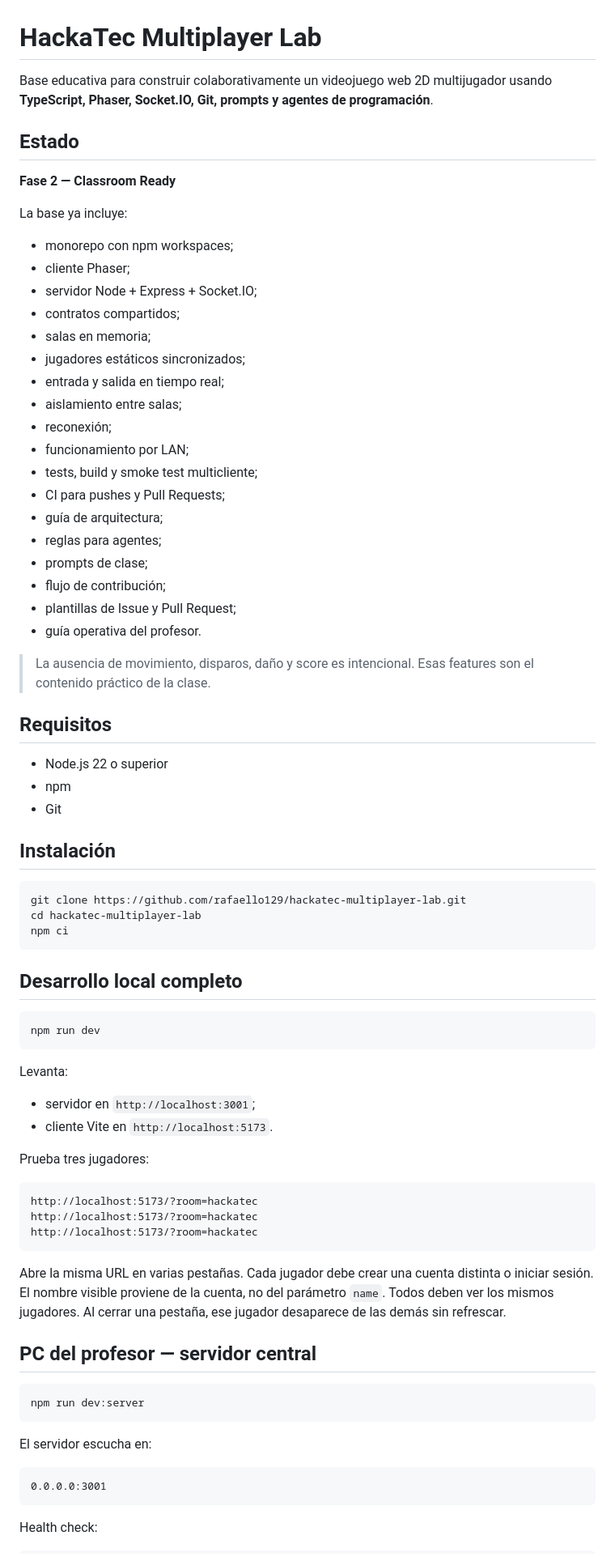
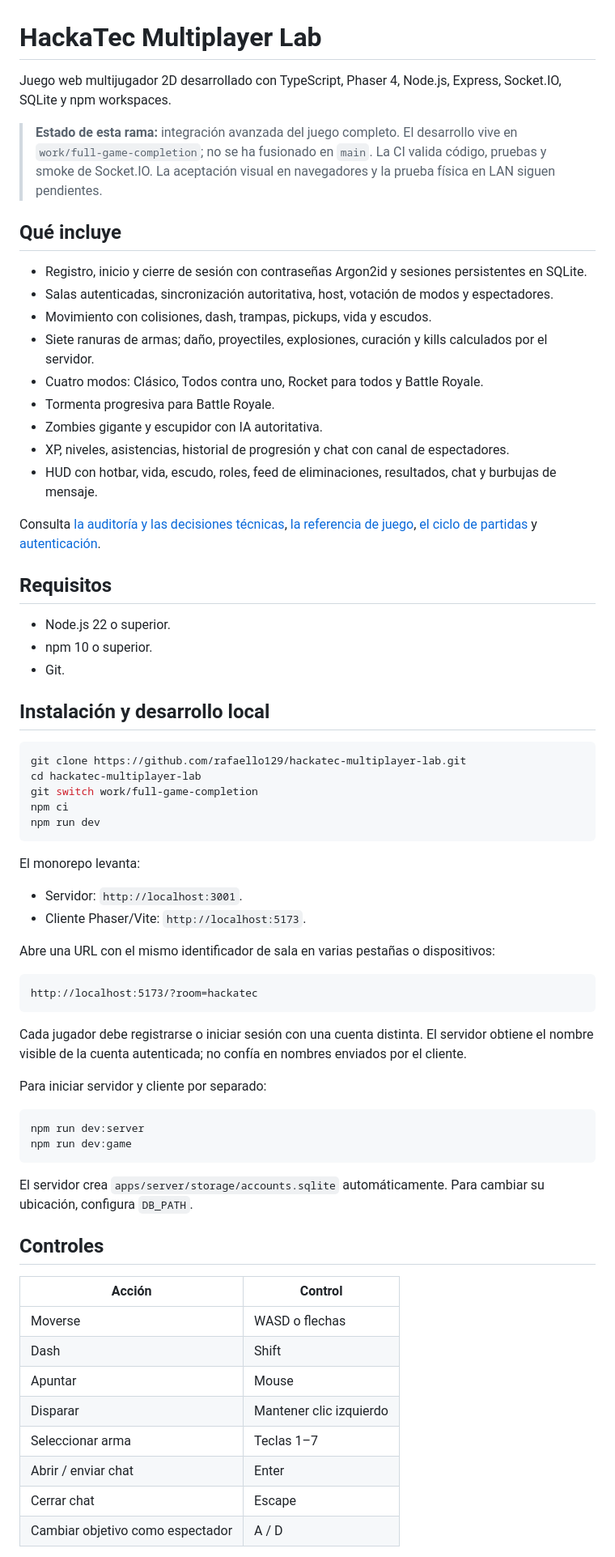
Before and after one commit to rafaello129/hackatec-multiplayer-lab, a Markdown page: README.md, the part around one of its changes. Shown at 81% size. GitHub-like rendering.

Commit message:
docs: replace classroom baseline README with full game guide

````diff
--- a/README.md
+++ b/README.md
@@ -1,80 +1,71 @@
 # HackaTec Multiplayer Lab
 
-Base educativa para construir colaborativamente un videojuego web 2D multijugador usando **TypeScript, Phaser, Socket.IO, Git, prompts y agentes de programación**.
+Juego web multijugador 2D desarrollado con TypeScript, Phaser 4, Node.js, Express, Socket.IO, SQLite y npm workspaces.
 
-## Estado
+> **Estado de esta rama:** integración avanzada del juego completo. El desarrollo vive en `work/full-game-completion`; no se ha fusionado en `main`. La CI valida código, pruebas y smoke de Socket.IO. La aceptación visual en navegadores y la prueba física en LAN siguen pendientes.
 
-**Fase 2 — Classroom Ready**
+## Qué incluye
 
-La base ya incluye:
+- Registro, inicio y cierre de sesión con contraseñas Argon2id y sesiones persistentes en SQLite.
+- Salas autenticadas, sincronización autoritativa, host, votación de modos y espectadores.
+- Movimiento con colisiones, dash, trampas, pickups, vida y escudos.
+- Siete ranuras de armas; daño, proyectiles, explosiones, curación y kills calculados por el servidor.
+- Cuatro modos: Clásico, Todos contra uno, Rocket para todos y Battle Royale.
+- Tormenta progresiva para Battle Royale.
+- Zombies gigante y escupidor con IA autoritativa.
+- XP, niveles, asistencias, historial de progresión y chat con canal de espectadores.
+- HUD con hotbar, vida, escudo, roles, feed de eliminaciones, resultados, chat y burbujas de mensaje.
 
-- monorepo con npm workspaces;
-- cliente Phaser;
-- servidor Node + Express + Socket.IO;
-- contratos compartidos;
-- salas en memoria;
-- jugadores estáticos sincronizados;
-- entrada y salida en tiempo real;
-- aislamiento entre salas;
-- reconexión;
-- funcionamiento por LAN;
-- tests, build y smoke test multicliente;
-- CI para pushes y Pull Requests;
-- guía de arquitectura;
-- reglas para agentes;
-- prompts de clase;
-- flujo de contribución;
-- plantillas de Issue y Pull Request;
-- guía operativa del profesor.
-
-> La ausencia de movimiento, disparos, daño y score es intencional. Esas features son el contenido práctico de la clase.
+Consulta [la auditoría y las decisiones técnicas](docs/FULL_GAME_AUDIT.md), [la referencia de juego](docs/GAMEPLAY_SYSTEMS.md), [el ciclo de partidas](docs/MATCH_LIFECYCLE.md) y [autenticación](docs/AUTHENTICATION.md).
 
 ## Requisitos
 
-- Node.js 22 o superior
-- npm
-- Git
+- Node.js 22 o superior.
+- npm 10 o superior.
+- Git.
 
-## Instalación
+## Instalación y desarrollo local
 
 ```bash
 git clone https://github.com/rafaello129/hackatec-multiplayer-lab.git
 cd hackatec-multiplayer-lab
+git switch work/full-game-completion
 npm ci
-```
-
-## Desarrollo local completo
-
-```bash
 npm run dev
 ```
 
-Levanta:
+El monorepo levanta:
 
-- servidor en `http://localhost:3001`;
-- cliente Vite en `http://localhost:5173`.
+- Servidor: `http://localhost:3001`.
+- Cliente Phaser/Vite: `http://localhost:5173`.
 
-Prueba tres jugadores:
+Abre una URL con el mismo identificador de sala en varias pestañas o dispositivos:
 
 ```text
 http://localhost:5173/?room=hackatec
-http://localhost:5173/?room=hackatec
-http://localhost:5173/?room=hackatec
 ```
 
-Abre la misma URL en varias pestañas. Cada jugador debe crear una cuenta distinta o iniciar sesión. El nombre visible proviene de la cuenta, no del parámetro `name`. Todos deben ver los mismos jugadores. Al cerrar una pestaña, ese jugador desaparece de las demás sin refrescar.
+Cada jugador debe registrarse o iniciar sesión con una cuenta distinta. El servidor obtiene el nombre visible de la cuenta autenticada; no confía en nombres enviados por el cliente.
 
-## PC del profesor — servidor central
+Para iniciar servidor y cliente por separado:
 
 ```bash
 npm run dev:server
+npm run dev:game
 ```
 
-El servidor escucha en:
+El servidor crea `apps/server/storage/accounts.sqlite` automáticamente. Para cambiar su ubicación, configura `DB_PATH`.
 
-```text
-0.0.0.0:3001
-```
+## Controles
 
-Health check:
+| Acción | Control |
+|---|---|
+| Moverse | WASD o flechas |
+| Dash | Shift |
+| Apuntar | Mouse |
+| Disparar | Mantener clic izquierdo |
+| Seleccionar arma | Teclas 1–7 |
+| Abrir / enviar chat | Enter |
+| Cerrar chat | Escape |
+| Cambiar objetivo como espectador | A / D |
 
````
Also changed, not shown: other parts of README.md (+33 -92 lines).
